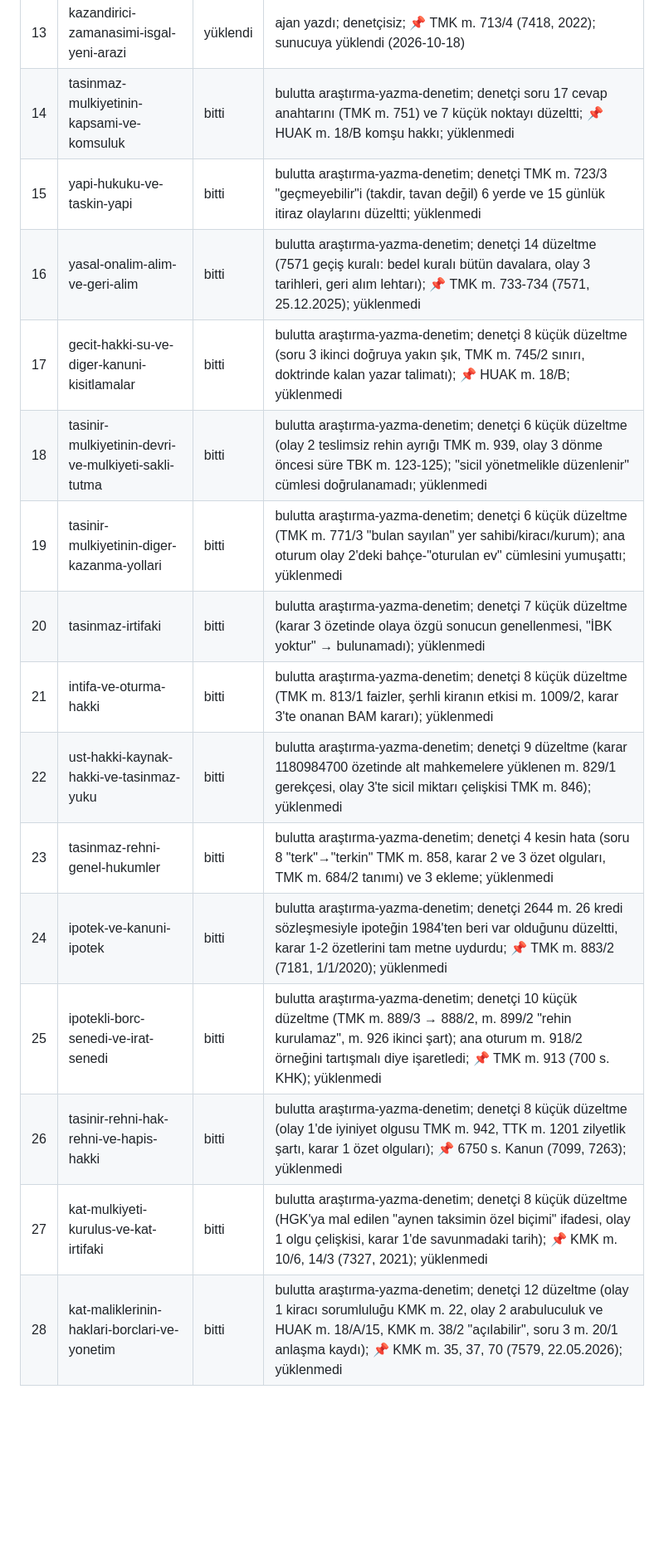
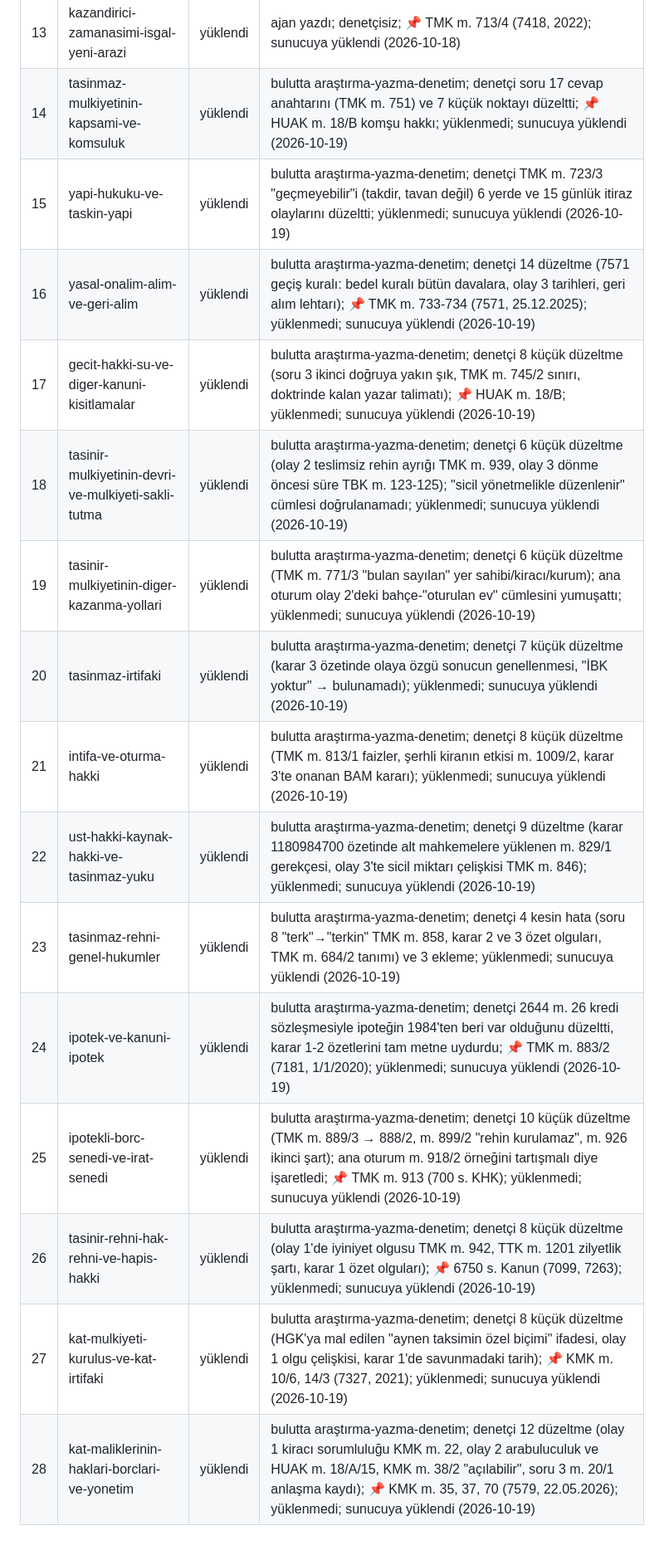
Before and after one commit to ArifAkdag49/hukuk, a Markdown page: pipeline/ICERIK_DEFTERI.md, the part around the change. Shown at 83% size. GitHub-like rendering; blank space fills up the shorter version.

Commit message:
docs(icerik): HUK3011 konu 14-28 sunucuya yüklendi (Eşya 28/28)
Co-Authored-By: Claude Opus 5.5 <noreply@anthropic.com>

```diff
--- a/pipeline/ICERIK_DEFTERI.md
+++ b/pipeline/ICERIK_DEFTERI.md
@@ -62,18 +62,18 @@ HUK2013, HUK2012, HUK2015 ve HUK2003 kapsam dışı.
 | 11 | elbirligi-mulkiyeti-ve-ortakligin-giderilmesi | yüklendi | ajan yazdı; denetçisiz (kullanıcı kararı: token tasarrufu); sunucuya yüklendi (2026-10-18) |
 | 12 | tasinmaz-mulkiyetinin-kazanilmasi | yüklendi | ajan yazdı; denetçisiz; AYM 2026 iptali (2942 m. 10/8) notu; sunucuya yüklendi (2026-10-18) |
 | 13 | kazandirici-zamanasimi-isgal-yeni-arazi | yüklendi | ajan yazdı; denetçisiz; 📌 TMK m. 713/4 (7418, 2022); sunucuya yüklendi (2026-10-18) |
-| 14 | tasinmaz-mulkiyetinin-kapsami-ve-komsuluk | bitti | bulutta araştırma-yazma-denetim; denetçi soru 17 cevap anahtarını (TMK m. 751) ve 7 küçük noktayı düzeltti; 📌 HUAK m. 18/B komşu hakkı; yüklenmedi |
-| 15 | yapi-hukuku-ve-taskin-yapi | bitti | bulutta araştırma-yazma-denetim; denetçi TMK m. 723/3 "geçmeyebilir"i (takdir, tavan değil) 6 yerde ve 15 günlük itiraz olaylarını düzeltti; yüklenmedi |
-| 16 | yasal-onalim-alim-ve-geri-alim | bitti | bulutta araştırma-yazma-denetim; denetçi 14 düzeltme (7571 geçiş kuralı: bedel kuralı bütün davalara, olay 3 tarihleri, geri alım lehtarı); 📌 TMK m. 733-734 (7571, 25.12.2025); yüklenmedi |
-| 17 | gecit-hakki-su-ve-diger-kanuni-kisitlamalar | bitti | bulutta araştırma-yazma-denetim; denetçi 8 küçük düzeltme (soru 3 ikinci doğruya yakın şık, TMK m. 745/2 sınırı, doktrinde kalan yazar talimatı); 📌 HUAK m. 18/B; yüklenmedi |
-| 18 | tasinir-mulkiyetinin-devri-ve-mulkiyeti-sakli-tutma | bitti | bulutta araştırma-yazma-denetim; denetçi 6 küçük düzeltme (olay 2 teslimsiz rehin ayrığı TMK m. 939, olay 3 dönme öncesi süre TBK m. 123-125); "sicil yönetmelikle düzenlenir" cümlesi doğrulanamadı; yüklenmedi |
-| 19 | tasinir-mulkiyetinin-diger-kazanma-yollari | bitti | bulutta araştırma-yazma-denetim; denetçi 6 küçük düzeltme (TMK m. 771/3 "bulan sayılan" yer sahibi/kiracı/kurum); ana oturum olay 2'deki bahçe-"oturulan ev" cümlesini yumuşattı; yüklenmedi |
-| 20 | tasinmaz-irtifaki | bitti | bulutta araştırma-yazma-denetim; denetçi 7 küçük düzeltme (karar 3 özetinde olaya özgü sonucun genellenmesi, "İBK yoktur" → bulunamadı); yüklenmedi |
-| 21 | intifa-ve-oturma-hakki | bitti | bulutta araştırma-yazma-denetim; denetçi 8 küçük düzeltme (TMK m. 813/1 faizler, şerhli kiranın etkisi m. 1009/2, karar 3'te onanan BAM kararı); yüklenmedi |
-| 22 | ust-hakki-kaynak-hakki-ve-tasinmaz-yuku | bitti | bulutta araştırma-yazma-denetim; denetçi 9 düzeltme (karar 1180984700 özetinde alt mahkemelere yüklenen m. 829/1 gerekçesi, olay 3'te sicil miktarı çelişkisi TMK m. 846); yüklenmedi |
-| 23 | tasinmaz-rehni-genel-hukumler | bitti | bulutta araştırma-yazma-denetim; denetçi 4 kesin hata (soru 8 "terk"→"terkin" TMK m. 858, karar 2 ve 3 özet olguları, TMK m. 684/2 tanımı) ve 3 ekleme; yüklenmedi |
-| 24 | ipotek-ve-kanuni-ipotek | bitti | bulutta araştırma-yazma-denetim; denetçi 2644 m. 26 kredi sözleşmesiyle ipoteğin 1984'ten beri var olduğunu düzeltti, karar 1-2 özetlerini tam metne uydurdu; 📌 TMK m. 883/2 (7181, 1/1/2020); yüklenmedi |
-| 25 | ipotekli-borc-senedi-ve-irat-senedi | bitti | bulutta araştırma-yazma-denetim; denetçi 10 küçük düzeltme (TMK m. 889/3 → 888/2, m. 899/2 "rehin kurulamaz", m. 926 ikinci şart); ana oturum m. 918/2 örneğini tartışmalı diye işaretledi; 📌 TMK m. 913 (700 s. KHK); yüklenmedi |
-| 26 | tasinir-rehni-hak-rehni-ve-hapis-hakki | bitti | bulutta araştırma-yazma-denetim; denetçi 8 küçük düzeltme (olay 1'de iyiniyet olgusu TMK m. 942, TTK m. 1201 zilyetlik şartı, karar 1 özet olguları); 📌 6750 s. Kanun (7099, 7263); yüklenmedi |
-| 27 | kat-mulkiyeti-kurulus-ve-kat-irtifaki | bitti | bulutta araştırma-yazma-denetim; denetçi 8 küçük düzeltme (HGK'ya mal edilen "aynen taksimin özel biçimi" ifadesi, olay 1 olgu çelişkisi, karar 1'de savunmadaki tarih); 📌 KMK m. 10/6, 14/3 (7327, 2021); yüklenmedi |
-| 28 | kat-maliklerinin-haklari-borclari-ve-yonetim | bitti | bulutta araştırma-yazma-denetim; denetçi 12 düzeltme (olay 1 kiracı sorumluluğu KMK m. 22, olay 2 arabuluculuk ve HUAK m. 18/A/15, KMK m. 38/2 "açılabilir", soru 3 m. 20/1 anlaşma kaydı); 📌 KMK m. 35, 37, 70 (7579, 22.05.2026); yüklenmedi |
+| 14 | tasinmaz-mulkiyetinin-kapsami-ve-komsuluk | yüklendi | bulutta araştırma-yazma-denetim; denetçi soru 17 cevap anahtarını (TMK m. 751) ve 7 küçük noktayı düzeltti; 📌 HUAK m. 18/B komşu hakkı; yüklenmedi; sunucuya yüklendi (2026-10-19) |
+| 15 | yapi-hukuku-ve-taskin-yapi | yüklendi | bulutta araştırma-yazma-denetim; denetçi TMK m. 723/3 "geçmeyebilir"i (takdir, tavan değil) 6 yerde ve 15 günlük itiraz olaylarını düzeltti; yüklenmedi; sunucuya yüklendi (2026-10-19) |
+| 16 | yasal-onalim-alim-ve-geri-alim | yüklendi | bulutta araştırma-yazma-denetim; denetçi 14 düzeltme (7571 geçiş kuralı: bedel kuralı bütün davalara, olay 3 tarihleri, geri alım lehtarı); 📌 TMK m. 733-734 (7571, 25.12.2025); yüklenmedi; sunucuya yüklendi (2026-10-19) |
+| 17 | gecit-hakki-su-ve-diger-kanuni-kisitlamalar | yüklendi | bulutta araştırma-yazma-denetim; denetçi 8 küçük düzeltme (soru 3 ikinci doğruya yakın şık, TMK m. 745/2 sınırı, doktrinde kalan yazar talimatı); 📌 HUAK m. 18/B; yüklenmedi; sunucuya yüklendi (2026-10-19) |
+| 18 | tasinir-mulkiyetinin-devri-ve-mulkiyeti-sakli-tutma | yüklendi | bulutta araştırma-yazma-denetim; denetçi 6 küçük düzeltme (olay 2 teslimsiz rehin ayrığı TMK m. 939, olay 3 dönme öncesi süre TBK m. 123-125); "sicil yönetmelikle düzenlenir" cümlesi doğrulanamadı; yüklenmedi; sunucuya yüklendi (2026-10-19) |
+| 19 | tasinir-mulkiyetinin-diger-kazanma-yollari | yüklendi | bulutta araştırma-yazma-denetim; denetçi 6 küçük düzeltme (TMK m. 771/3 "bulan sayılan" yer sahibi/kiracı/kurum); ana oturum olay 2'deki bahçe-"oturulan ev" cümlesini yumuşattı; yüklenmedi; sunucuya yüklendi (2026-10-19) |
+| 20 | tasinmaz-irtifaki | yüklendi | bulutta araştırma-yazma-denetim; denetçi 7 küçük düzeltme (karar 3 özetinde olaya özgü sonucun genellenmesi, "İBK yoktur" → bulunamadı); yüklenmedi; sunucuya yüklendi (2026-10-19) |
+| 21 | intifa-ve-oturma-hakki | yüklendi | bulutta araştırma-yazma-denetim; denetçi 8 küçük düzeltme (TMK m. 813/1 faizler, şerhli kiranın etkisi m. 1009/2, karar 3'te onanan BAM kararı); yüklenmedi; sunucuya yüklendi (2026-10-19) |
+| 22 | ust-hakki-kaynak-hakki-ve-tasinmaz-yuku | yüklendi | bulutta araştırma-yazma-denetim; denetçi 9 düzeltme (karar 1180984700 özetinde alt mahkemelere yüklenen m. 829/1 gerekçesi, olay 3'te sicil miktarı çelişkisi TMK m. 846); yüklenmedi; sunucuya yüklendi (2026-10-19) |
+| 23 | tasinmaz-rehni-genel-hukumler | yüklendi | bulutta araştırma-yazma-denetim; denetçi 4 kesin hata (soru 8 "terk"→"terkin" TMK m. 858, karar 2 ve 3 özet olguları, TMK m. 684/2 tanımı) ve 3 ekleme; yüklenmedi; sunucuya yüklendi (2026-10-19) |
+| 24 | ipotek-ve-kanuni-ipotek | yüklendi | bulutta araştırma-yazma-denetim; denetçi 2644 m. 26 kredi sözleşmesiyle ipoteğin 1984'ten beri var olduğunu düzeltti, karar 1-2 özetlerini tam metne uydurdu; 📌 TMK m. 883/2 (7181, 1/1/2020); yüklenmedi; sunucuya yüklendi (2026-10-19) |
+| 25 | ipotekli-borc-senedi-ve-irat-senedi | yüklendi | bulutta araştırma-yazma-denetim; denetçi 10 küçük düzeltme (TMK m. 889/3 → 888/2, m. 899/2 "rehin kurulamaz", m. 926 ikinci şart); ana oturum m. 918/2 örneğini tartışmalı diye işaretledi; 📌 TMK m. 913 (700 s. KHK); yüklenmedi; sunucuya yüklendi (2026-10-19) |
+| 26 | tasinir-rehni-hak-rehni-ve-hapis-hakki | yüklendi | bulutta araştırma-yazma-denetim; denetçi 8 küçük düzeltme (olay 1'de iyiniyet olgusu TMK m. 942, TTK m. 1201 zilyetlik şartı, karar 1 özet olguları); 📌 6750 s. Kanun (7099, 7263); yüklenmedi; sunucuya yüklendi (2026-10-19) |
+| 27 | kat-mulkiyeti-kurulus-ve-kat-irtifaki | yüklendi | bulutta araştırma-yazma-denetim; denetçi 8 küçük düzeltme (HGK'ya mal edilen "aynen taksimin özel biçimi" ifadesi, olay 1 olgu çelişkisi, karar 1'de savunmadaki tarih); 📌 KMK m. 10/6, 14/3 (7327, 2021); yüklenmedi; sunucuya yüklendi (2026-10-19) |
+| 28 | kat-maliklerinin-haklari-borclari-ve-yonetim | yüklendi | bulutta araştırma-yazma-denetim; denetçi 12 düzeltme (olay 1 kiracı sorumluluğu KMK m. 22, olay 2 arabuluculuk ve HUAK m. 18/A/15, KMK m. 38/2 "açılabilir", soru 3 m. 20/1 anlaşma kaydı); 📌 KMK m. 35, 37, 70 (7579, 22.05.2026); yüklenmedi; sunucuya yüklendi (2026-10-19) |
```
